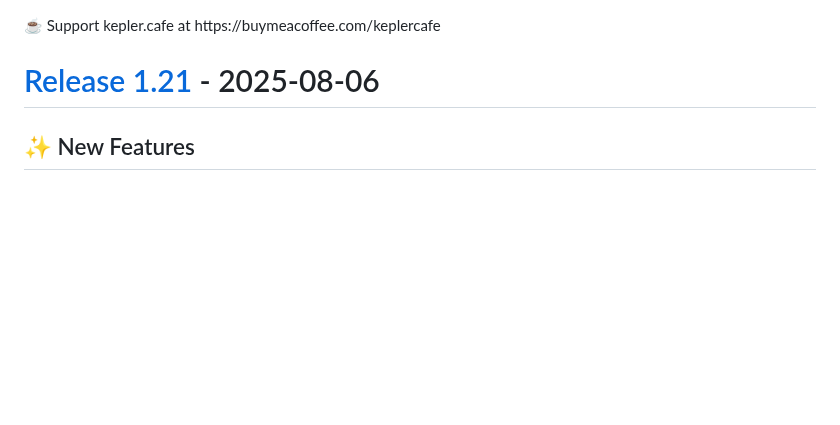
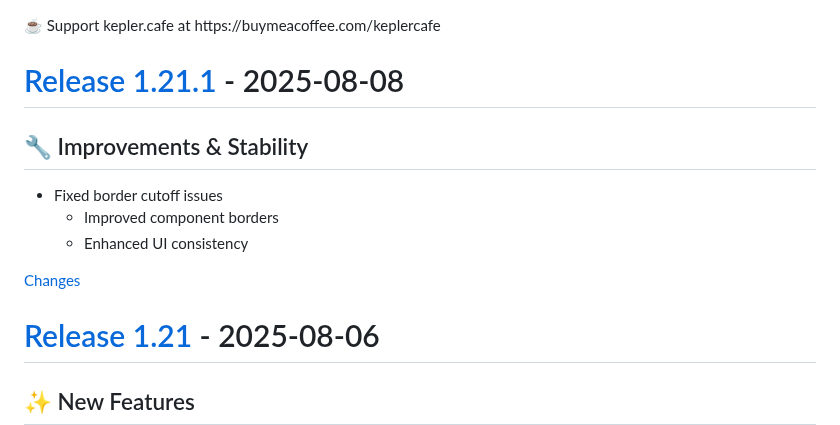
Before and after one commit to ejbills/DockDoor, a Markdown page: CHANGELOG.md, the part around one of its changes. Drawn GitHub-style; blank space fills up the shorter version.

Commit message:
chore: update changelog for 1.21.1
    This commit was created by changelog-from-release in 'Update changelog on release published' CI workflow

```diff
--- a/CHANGELOG.md
+++ b/CHANGELOG.md
@@ -37,6 +37,18 @@
     }
 </style>
 <div class="donation-link" target="_blank">☕ Support kepler.cafe at https://buymeacoffee.com/keplercafe</div>
+
+<a id="1.21.1"></a>
+# [Release 1.21.1](https://github.com/ejbills/DockDoor/releases/tag/1.21.1) - 2025-08-08
+
+## 🔧 Improvements & Stability
+- Fixed border cutoff issues
+  - Improved component borders
+  - Enhanced UI consistency
+
+
+[Changes][1.21.1]
+
 
 <a id="1.21"></a>
 # [Release 1.21](https://github.com/ejbills/DockDoor/releases/tag/1.21) - 2025-08-06
```
Also changed, not shown: other parts of CHANGELOG.md (+1 -0 lines).
